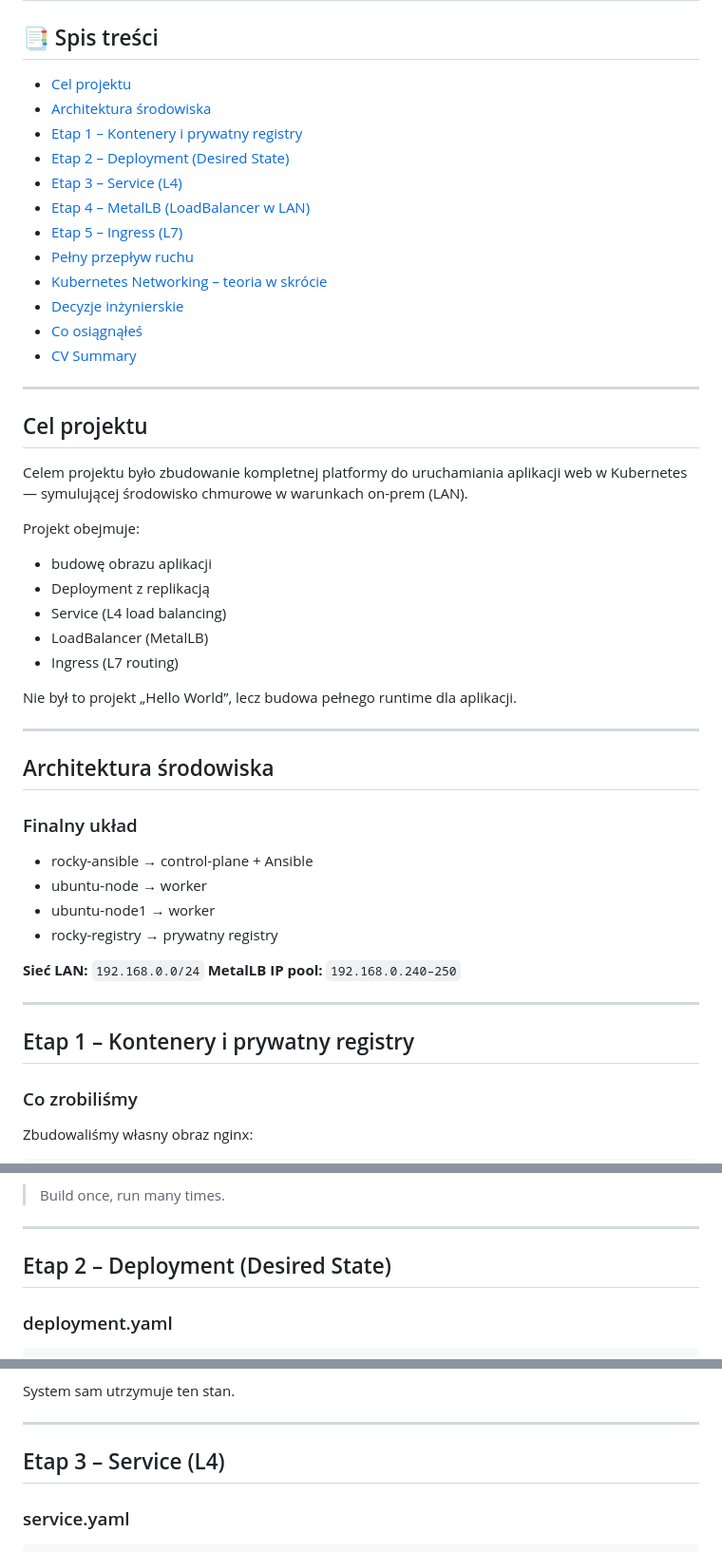
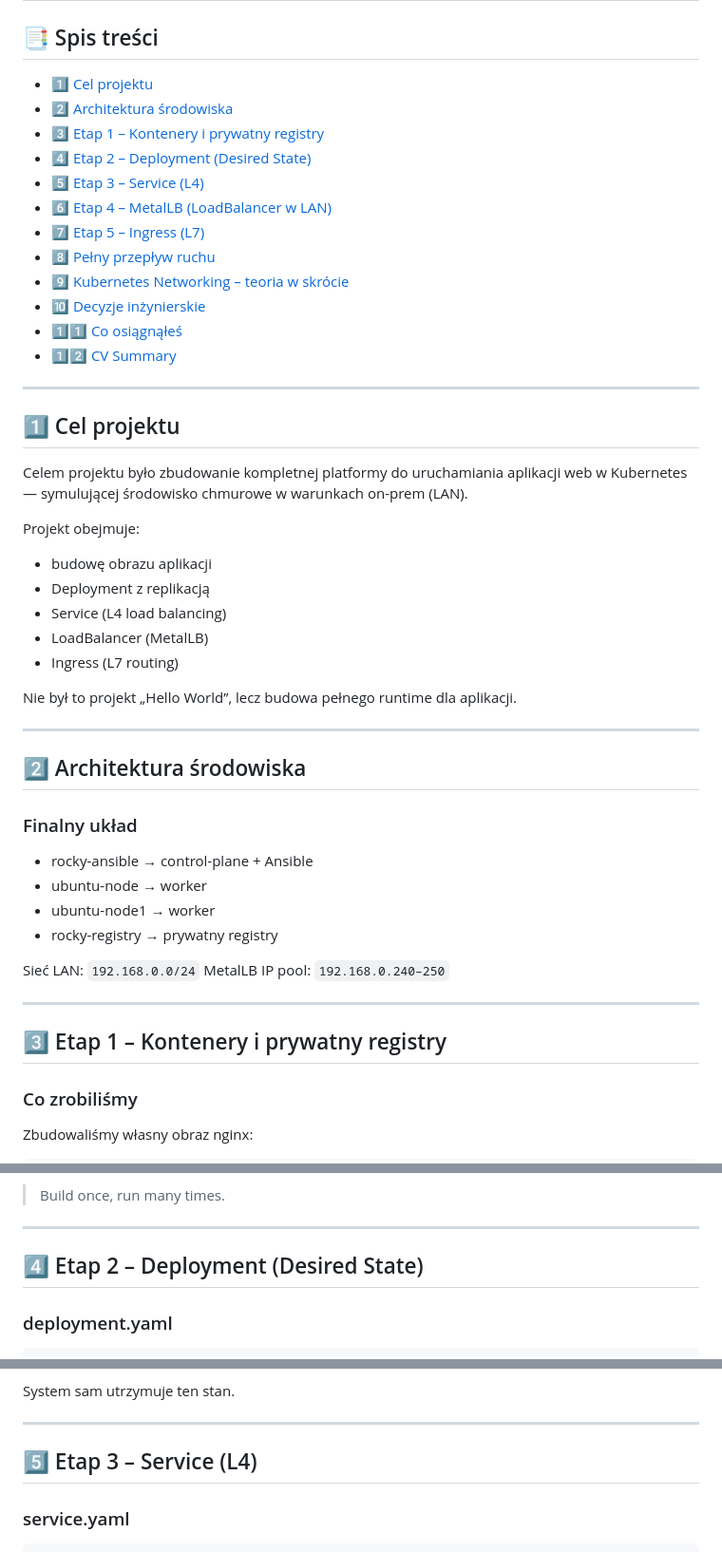
Before and after one commit to blady211/wiki_site, a Markdown page: projects/Project_1/project_1.md, 3 parts joined by grey strips. Shown at 95% size. GitHub-like rendering.

```diff
--- a/projects/Project_1/project_1.md
+++ b/projects/Project_1/project_1.md
@@ -3,22 +3,22 @@
 
 ## 📑 Spis treści
 
-* [Cel projektu](#cel-projektu)
-* [Architektura środowiska](#architektura-środowiska)
-* [Etap 1 – Kontenery i prywatny registry](#etap-1--kontenery-i-prywatny-registry)
-* [Etap 2 – Deployment (Desired State)](#etap-2--deployment-desired-state)
-* [Etap 3 – Service (L4)](#etap-3--service-l4)
-* [Etap 4 – MetalLB (LoadBalancer w LAN)](#etap-4--metallb-loadbalancer-w-lan)
-* [Etap 5 – Ingress (L7)](#etap-5--ingress-l7)
-* [Pełny przepływ ruchu](#pełny-przepływ-ruchu)
-* [Kubernetes Networking – teoria w skrócie](#kubernetes-networking--teoria-w-skrócie)
-* [Decyzje inżynierskie](#decyzje-inżynierskie)
-* [Co osiągnąłeś](#co-osiągnąłeś)
-* [CV Summary](#cv-summary)
+* [1️⃣ Cel projektu](#1️⃣-cel-projektu)
+* [2️⃣ Architektura środowiska](#2️⃣-architektura-środowiska)
+* [3️⃣ Etap 1 – Kontenery i prywatny registry](#3️⃣-etap-1--kontenery-i-prywatny-registry)
+* [4️⃣ Etap 2 – Deployment (Desired State)](#4️⃣-etap-2--deployment-desired-state)
+* [5️⃣ Etap 3 – Service (L4)](#5️⃣-etap-3--service-l4)
+* [6️⃣ Etap 4 – MetalLB (LoadBalancer w LAN)](#6️⃣-etap-4--metallb-loadbalancer-w-lan)
+* [7️⃣ Etap 5 – Ingress (L7)](#7️⃣-etap-5--ingress-l7)
+* [8️⃣ Pełny przepływ ruchu](#8️⃣-pełny-przepływ-ruchu)
+* [9️⃣ Kubernetes Networking – teoria w skrócie](#9️⃣-kubernetes-networking--teoria-w-skrócie)
+* [🔟 Decyzje inżynierskie](#🔟-decyzje-inżynierskie)
+* [1️⃣1️⃣ Co osiągnąłeś](#1️⃣1️⃣-co-osiągnąłeś)
+* [1️⃣2️⃣ CV Summary](#1️⃣2️⃣-cv-summary)
 
 ---
 
-## Cel projektu
+## 1️⃣ Cel projektu
 
 Celem projektu było zbudowanie kompletnej platformy do uruchamiania aplikacji web w Kubernetes — symulującej środowisko chmurowe w warunkach on-prem (LAN).
 
@@ -34,7 +34,7 @@ Nie był to projekt „Hello World”, lecz budowa pełnego runtime dla aplikacj
 
 ---
 
-## Architektura środowiska
+## 2️⃣ Architektura środowiska
 
 ### Finalny układ
 
@@ -43,12 +43,12 @@ Nie był to projekt „Hello World”, lecz budowa pełnego runtime dla aplikacj
 * ubuntu-node1 → worker
 * rocky-registry → prywatny registry
 
-**Sieć LAN:** `192.168.0.0/24`
-**MetalLB IP pool:** `192.168.0.240–250`
+Sieć LAN: `192.168.0.0/24`
+MetalLB IP pool: `192.168.0.240–250`
 
 ---
 
-## Etap 1 – Kontenery i prywatny registry
+## 3️⃣ Etap 1 – Kontenery i prywatny registry
 
 ### Co zrobiliśmy
 
@@ -80,7 +80,7 @@ Obraz:
 
 ---
 
-## Etap 2 – Deployment (Desired State)
+## 4️⃣ Etap 2 – Deployment (Desired State)
 
 ### deployment.yaml
 
@@ -123,7 +123,7 @@ System sam utrzymuje ten stan.
 
 ---
 
-## Etap 3 – Service (L4)
+## 5️⃣ Etap 3 – Service (L4)
 
 ### service.yaml
 
```
Also changed, not shown: other parts of projects/Project_1/project_1.md (+11 -21 lines).
